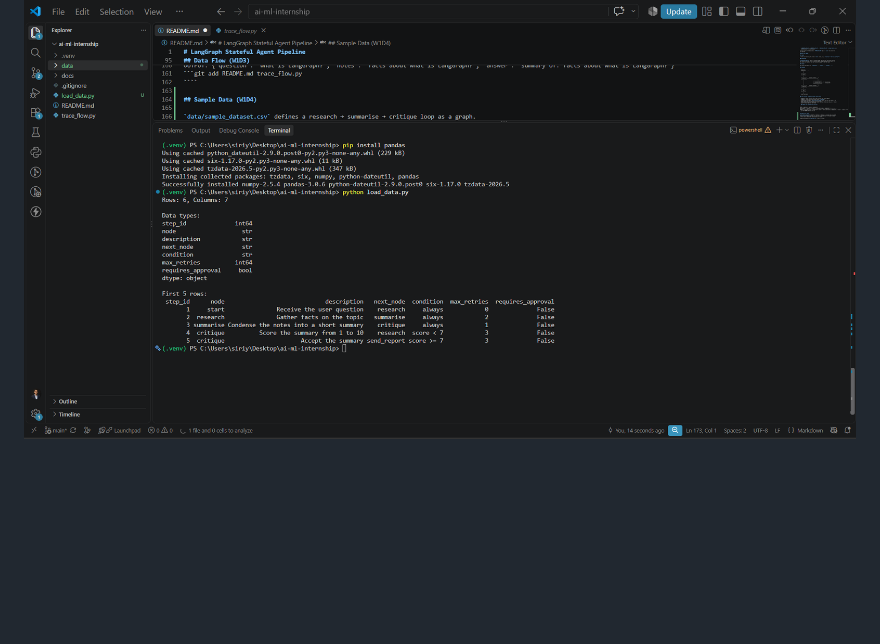
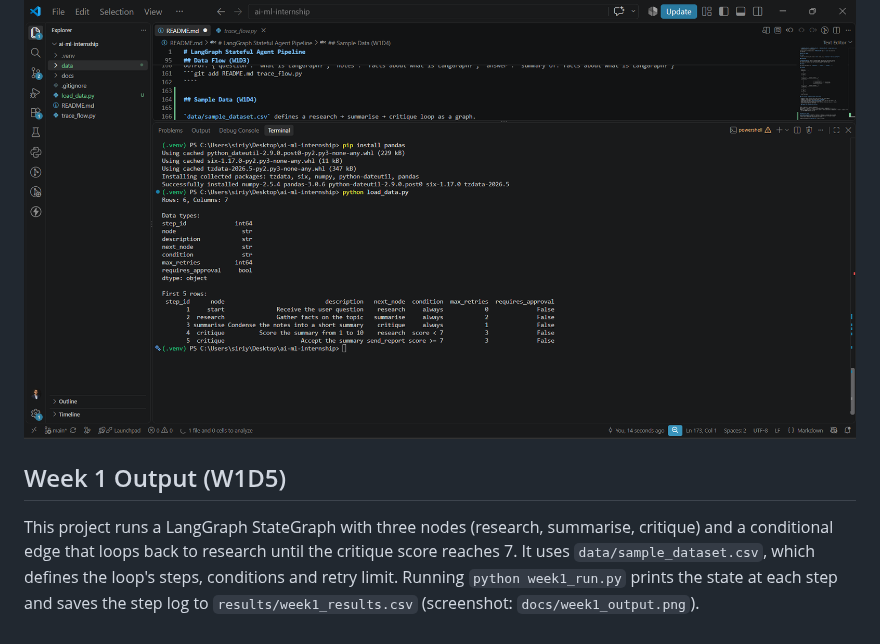
Before and after one commit to Siriyala-Nishar-10/LangGraph-Stateful-Agent-Pipeline, a Markdown page: README.md, the part around the change. Drawn GitHub-style; blank space fills up the shorter version.

Commit message:
feat: week 1 output - LangGraph pipeline run on sample data

```diff
--- a/README.md
+++ b/README.md
@@ -170,3 +170,11 @@ a retry limit, and whether human approval is needed.
 Loaded with pandas via `load_data.py`: 6 rows, 7 columns.
 
 ![Data loaded](docs/day4_data_loaded.png)
+
+## Week 1 Output (W1D5)
+
+This project runs a LangGraph StateGraph with three nodes (research, summarise, critique)
+and a conditional edge that loops back to research until the critique score reaches 7.
+It uses `data/sample_dataset.csv`, which defines the loop's steps, conditions and retry limit.
+Running `python week1_run.py` prints the state at each step and saves the step log to
+`results/week1_results.csv` (screenshot: `docs/week1_output.png`).
```
Also changed, not shown: docs/week1_output.png (added), 2 other files.
